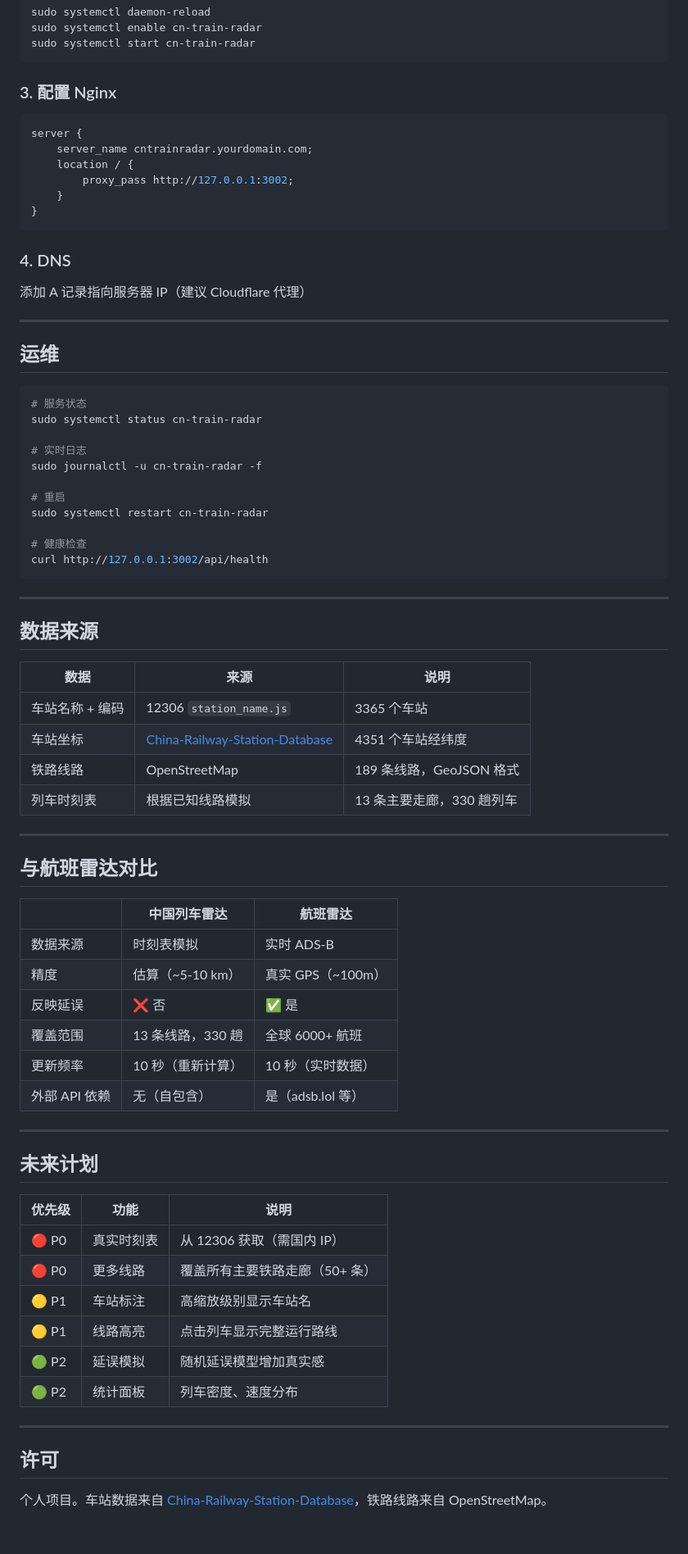
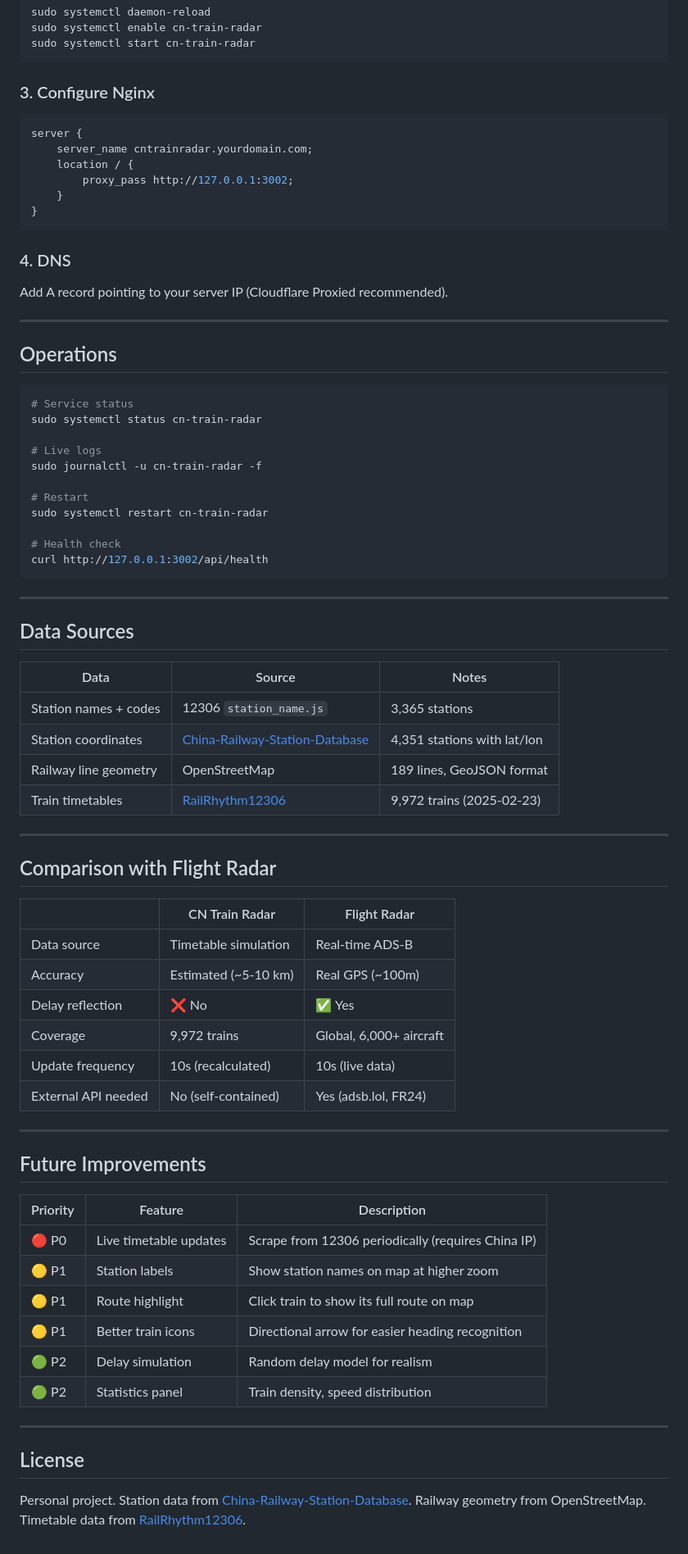
Before and after one commit to hydavinci/cntrainradar, a Markdown page: README.md, the part around one of its changes. Shown at 82% size. GitHub-like rendering.

````diff
--- a/README.md
+++ b/README.md
@@ -216,7 +196,7 @@ sudo systemctl enable cn-train-radar
 sudo systemctl start cn-train-radar
 ```
 
-### 3. 配置 Nginx
+### 3. Configure Nginx
 
 ```nginx
 server {
@@ -229,65 +209,65 @@ server {
 
 ### 4. DNS
 
-添加 A 记录指向服务器 IP（建议 Cloudflare 代理）
+Add A record pointing to your server IP (Cloudflare Proxied recommended).
 
 ---
 
-## 运维
+## Operations
 
 ```bash
-# 服务状态
+# Service status
 sudo systemctl status cn-train-radar
 
-# 实时日志
+# Live logs
 sudo journalctl -u cn-train-radar -f
 
-# 重启
+# Restart
 sudo systemctl restart cn-train-radar
 
-# 健康检查
+# Health check
 curl http://127.0.0.1:3002/api/health
 ```
 
 ---
 
-## 数据来源
+## Data Sources
 
-| 数据 | 来源 | 说明 |
-|------|------|------|
-| 车站名称 + 编码 | 12306 `station_name.js` | 3365 个车站 |
-| 车站坐标 | [China-Railway-Station-Database](https://github.com/undef-i/China-Railway-Station-Database) | 4351 个车站经纬度 |
-| 铁路线路 | OpenStreetMap | 189 条线路，GeoJSON 格式 |
-| 列车时刻表 | 根据已知线路模拟 | 13 条主要走廊，330 趟列车 |
+| Data | Source | Notes |
+|------|--------|-------|
+| Station names + codes | 12306 `station_name.js` | 3,365 stations |
+| Station coordinates | [China-Railway-Station-Database](https://github.com/undef-i/China-Railway-Station-Database) | 4,351 stations with lat/lon |
+| Railway line geometry | OpenStreetMap | 189 lines, GeoJSON format |
+| Train timetables | [RailRhythm12306](https://github.com/wj0575/RailRhythm12306) | 9,972 trains (2025-02-23) |
 
 ---
 
-## 与航班雷达对比
+## Comparison with Flight Radar
 
-| | 中国列车雷达 | 航班雷达 |
+| | CN Train Radar | Flight Radar |
 |---|---|---|
-| 数据来源 | 时刻表模拟 | 实时 ADS-B |
-| 精度 | 估算（~5-10 km） | 真实 GPS（~100m） |
-| 反映延误 | ❌ 否 | ✅ 是 |
-| 覆盖范围 | 13 条线路，330 趟 | 全球 6000+ 航班 |
-| 更新频率 | 10 秒（重新计算） | 10 秒（实时数据） |
-| 外部 API 依赖 | 无（自包含） | 是（adsb.lol 等） |
+| Data source | Timetable simulation | Real-time ADS-B |
+| Accuracy | Estimated (~5-10 km) | Real GPS (~100m) |
+| Delay reflection | ❌ No | ✅ Yes |
+| Coverage | 9,972 trains | Global, 6,000+ aircraft |
+| Update frequency | 10s (recalculated) | 10s (live data) |
+| External API needed | No (self-contained) | Yes (adsb.lol, FR24) |
 
 ---
 
-## 未来计划
+## Future Improvements
 
-| 优先级 | 功能 | 说明 |
-|--------|------|------|
-| 🔴 P0 | 真实时刻表 | 从 12306 获取（需国内 IP） |
-| 🔴 P0 | 更多线路 | 覆盖所有主要铁路走廊（50+ 条） |
-| 🟡 P1 | 车站标注 | 高缩放级别显示车站名 |
-| 🟡 P1 | 线路高亮 | 点击列车显示完整运行路线 |
-| 🟢 P2 | 延误模拟 | 随机延误模型增加真实感 |
-| 🟢 P2 | 统计面板 | 列车密度、速度分布 |
+| Priority | Feature | Description |
+|----------|---------|-------------|
+| 🔴 P0 | Live timetable updates | Scrape from 12306 periodically (requires China IP) |
+| 🟡 P1 | Station labels | Show station names on map at higher zoom |
+| 🟡 P1 | Route highlight | Click train to show its full route on map |
+| 🟡 P1 | Better train icons | Directional arrow for easier heading recognition |
+| 🟢 P2 | Delay simulation | Random delay model for realism |
+| 🟢 P2 | Statistics panel | Train density, speed distribution |
 
 ---
 
-## 许可
+## License
 
-个人项目。车站数据来自 [China-Railway-Station-Database](https://github.com/undef-i/China-Railway-Station-Database)，铁路线路来自 OpenStreetMap。
+Personal project. Station data from [China-Railway-Station-Database](https://github.com/undef-i/China-Railway-Station-Database). Railway geometry from OpenStreetMap. Timetable data from [RailRhythm12306](https://github.com/wj0575/RailRhythm12306).
````
Also changed, not shown: other parts of README.md (+74 -94 lines).
